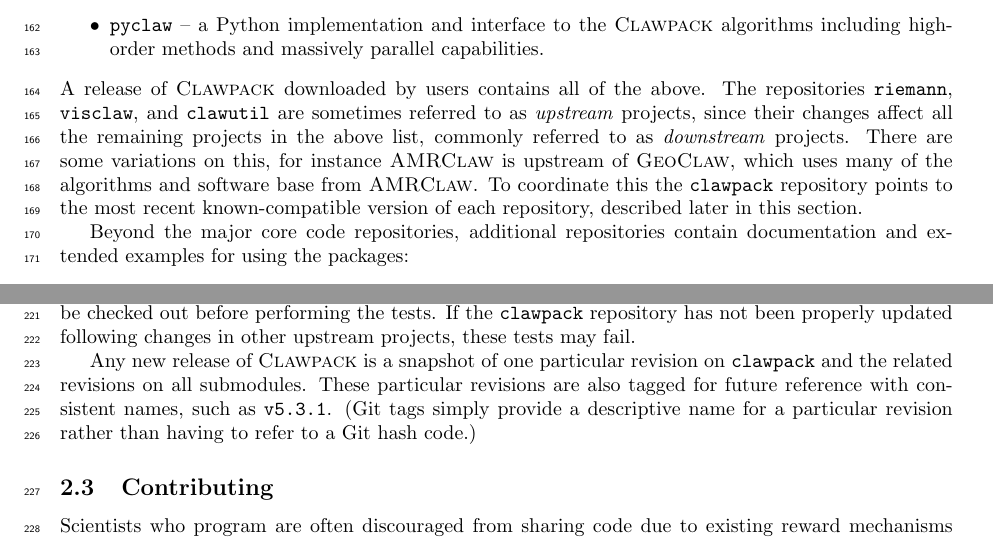
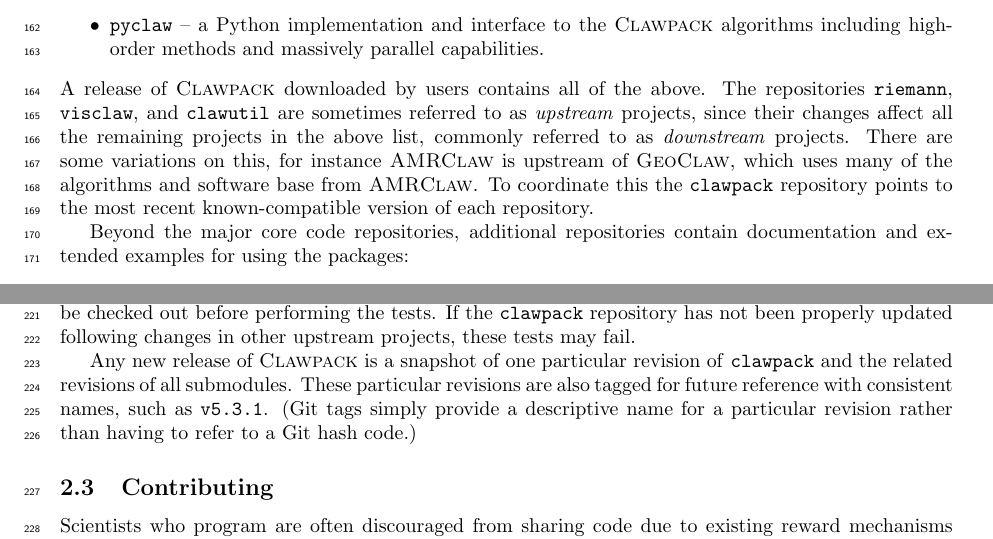
Before and after one commit to clawpack/doc, a LaTeX paper (papers/clawpack-5x/paper.tex, which reads papers/clawpack-5x/development.tex): two parts of pages 5 and 6 of 21, joined at a grey line, cut so that both start at the same text. Compiled offline with pdfLaTeX.

Commit message:
fixes from ketch

```diff
--- a/papers/clawpack-5x/development.tex
+++ b/papers/clawpack-5x/development.tex
@@ -49,8 +49,7 @@ There are some variations on this, for instance \amrclaw is upstream
 of \geoclaw, which uses many of the algorithms and software base from
 \amrclaw.  To coordinate this the \texttt{clawpack} repository
 %records broad changes that have multi-repository implications.
-points to the most recent known-compatible version of each repository,
-described later in this section.
+points to the most recent known-compatible version of each repository.
 
 Beyond the major core code repositories, additional repositories contain
 documentation and extended examples for using the packages:
@@ -141,8 +140,8 @@ other projects that must be checked out before performing the tests.
 If the \texttt{clawpack} repository has not been properly updated
 following changes in other upstream projects, these tests may fail.
 
-Any new release of \clawpack is a snapshot of one particular revision on
-\texttt{clawpack} and the related revisions on all submodules.  These
+Any new release of \clawpack is a snapshot of one particular revision of
+\texttt{clawpack} and the related revisions of all submodules.  These
 particular revisions are also tagged for future reference with consistent
 names, such as \texttt{v5.3.1}.  (Git tags simply provide a descriptive name
 for a particular revision rather than having to refer to a Git hash code.)
```
